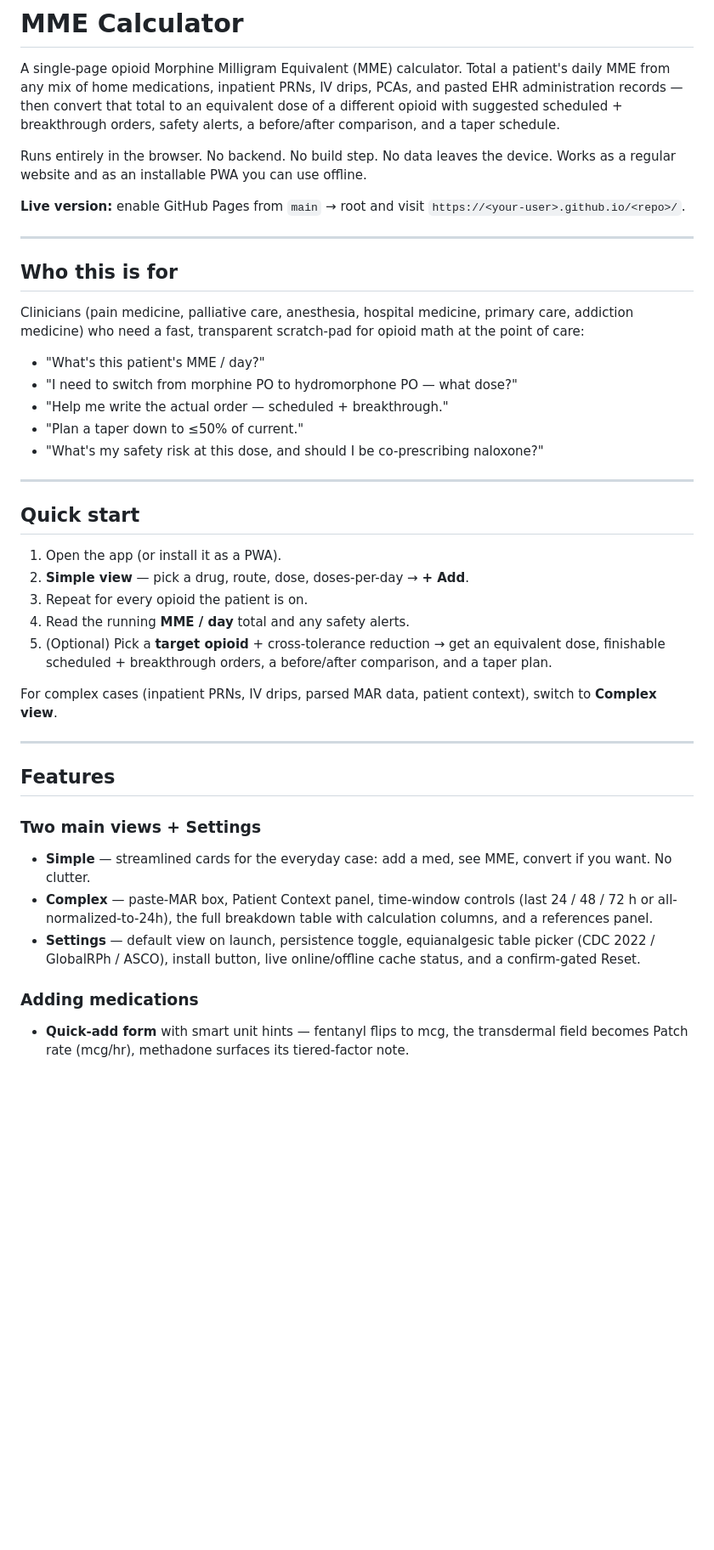
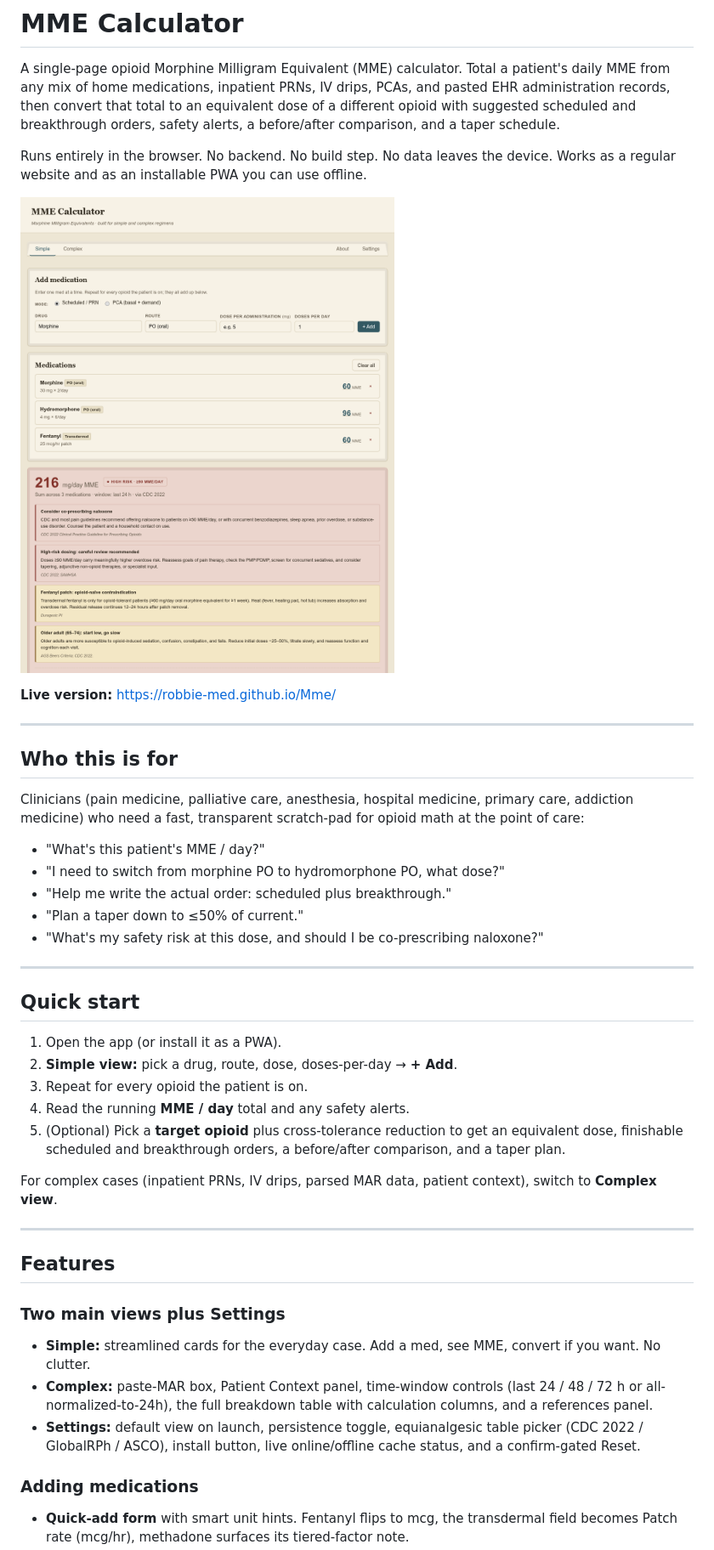
Before and after one commit to robbie-med/Mme, a Markdown page: README.md, the part around one of its changes. Shown at 85% size. Drawn GitHub-style; pictures changed too: screenshot.png (added); blank space fills up the shorter version.

```diff
--- a/README.md
+++ b/README.md
@@ -2,8 +2,8 @@
 
 A single-page opioid Morphine Milligram Equivalent (MME) calculator. Total a
 patient's daily MME from any mix of home medications, inpatient PRNs, IV
-drips, PCAs, and pasted EHR administration records — then convert that total
-to an equivalent dose of a different opioid with suggested scheduled +
+drips, PCAs, and pasted EHR administration records, then convert that total
+to an equivalent dose of a different opioid with suggested scheduled and
 breakthrough orders, safety alerts, a before/after comparison, and a taper
 schedule.
 
@@ -11,8 +11,9 @@ Runs entirely in the browser. No backend. No build step. No data leaves the
 device. Works as a regular website and as an installable PWA you can use
 offline.
 
-**Live version:** enable GitHub Pages from `main` → root and visit
-`https://<your-user>.github.io/<repo>/`.
+![MME Calculator screenshot](screenshot.png)
+
+**Live version:** <https://robbie-med.github.io/Mme/>
 
 ---
 
@@ -23,8 +24,8 @@ primary care, addiction medicine) who need a fast, transparent scratch-pad
 for opioid math at the point of care:
 
 - "What's this patient's MME / day?"
-- "I need to switch from morphine PO to hydromorphone PO — what dose?"
-- "Help me write the actual order — scheduled + breakthrough."
+- "I need to switch from morphine PO to hydromorphone PO, what dose?"
+- "Help me write the actual order: scheduled plus breakthrough."
 - "Plan a taper down to ≤50% of current."
 - "What's my safety risk at this dose, and should I be co-prescribing naloxone?"
 
@@ -33,11 +34,11 @@ for opioid math at the point of care:
 ## Quick start
 
 1. Open the app (or install it as a PWA).
-2. **Simple view** — pick a drug, route, dose, doses-per-day → **+ Add**.
+2. **Simple view:** pick a drug, route, dose, doses-per-day → **+ Add**.
 3. Repeat for every opioid the patient is on.
 4. Read the running **MME / day** total and any safety alerts.
-5. (Optional) Pick a **target opioid** + cross-tolerance reduction → get an
-   equivalent dose, finishable scheduled + breakthrough orders, a
+5. (Optional) Pick a **target opioid** plus cross-tolerance reduction to get
+   an equivalent dose, finishable scheduled and breakthrough orders, a
    before/after comparison, and a taper plan.
 
 For complex cases (inpatient PRNs, IV drips, parsed MAR data, patient
@@ -47,19 +48,19 @@ context), switch to **Complex view**.
 
 ## Features
 
-### Two main views + Settings
+### Two main views plus Settings
 
-- **Simple** — streamlined cards for the everyday case: add a med, see MME,
+- **Simple:** streamlined cards for the everyday case. Add a med, see MME,
   convert if you want. No clutter.
-- **Complex** — paste-MAR box, Patient Context panel, time-window controls
+- **Complex:** paste-MAR box, Patient Context panel, time-window controls
   (last 24 / 48 / 72 h or all-normalized-to-24h), the full breakdown table
   with calculation columns, and a references panel.
-- **Settings** — default view on launch, persistence toggle, equianalgesic
+- **Settings:** default view on launch, persistence toggle, equianalgesic
   table picker (CDC 2022 / GlobalRPh / ASCO), install button, live
   online/offline cache status, and a confirm-gated Reset.
 
 ### Adding medications
 
-- **Quick-add form** with smart unit hints — fentanyl flips to mcg, the
+- **Quick-add form** with smart unit hints. Fentanyl flips to mcg, the
   transdermal field becomes Patch rate (mcg/hr), methadone surfaces its
   tiered-factor note.
```
Also changed, not shown: other parts of README.md (+24 -23 lines), 15 other files.
